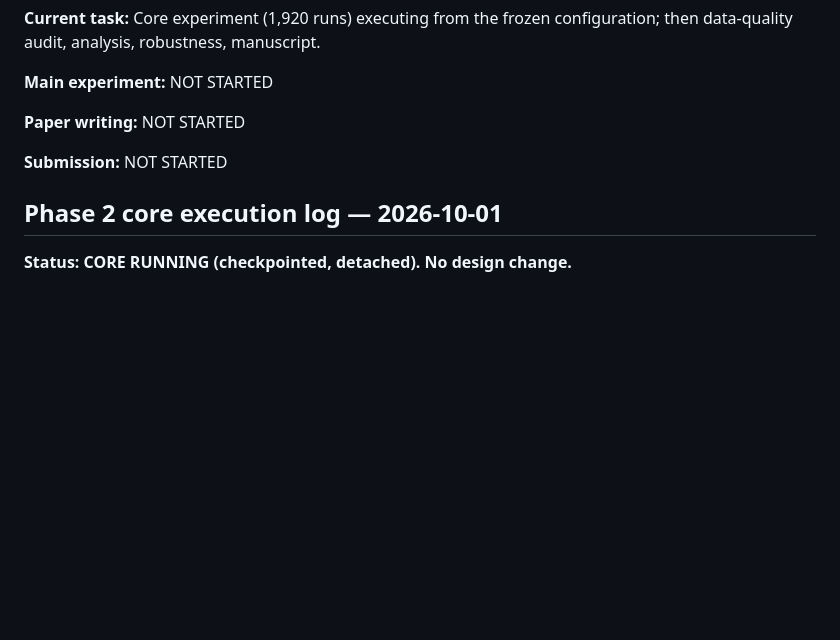
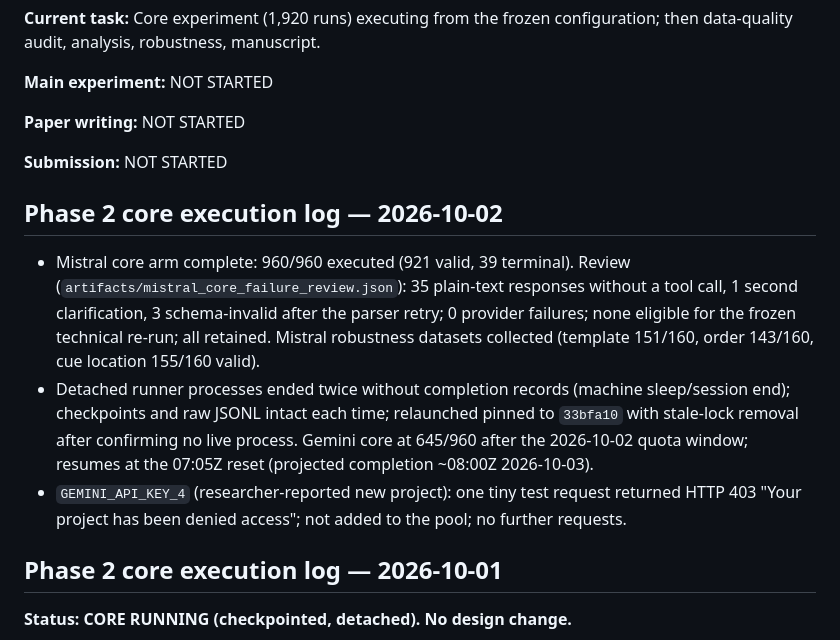
Before and after one commit to Alyssa-286/Before-the-Recommendation, a Markdown page: roadmap.md, the part around the change. Rendered like a GitHub page; blank space fills up the shorter version.

Commit message:
docs: record Mistral core completion, runner relaunches and GEMINI_API_KEY_4 rejection
Co-Authored-By: Claude Opus 5.5 <noreply@anthropic.com>

```diff
--- a/roadmap.md
+++ b/roadmap.md
@@ -414,6 +414,12 @@ Test the manuscript against:
 
 **Submission:** NOT STARTED
 
+## Phase 2 core execution log — 2026-10-02
+
+- Mistral core arm complete: 960/960 executed (921 valid, 39 terminal). Review (`artifacts/mistral_core_failure_review.json`): 35 plain-text responses without a tool call, 1 second clarification, 3 schema-invalid after the parser retry; 0 provider failures; none eligible for the frozen technical re-run; all retained. Mistral robustness datasets collected (template 151/160, order 143/160, cue location 155/160 valid).
+- Detached runner processes ended twice without completion records (machine sleep/session end); checkpoints and raw JSONL intact each time; relaunched pinned to `33bfa10` with stale-lock removal after confirming no live process. Gemini core at 645/960 after the 2026-10-02 quota window; resumes at the 07:05Z reset (projected completion ~08:00Z 2026-10-03).
+- `GEMINI_API_KEY_4` (researcher-reported new project): one tiny test request returned HTTP 403 "Your project has been denied access"; not added to the pool; no further requests.
+
 ## Phase 2 core execution log — 2026-10-01
 
 **Status: CORE RUNNING (checkpointed, detached). No design change.**
```
